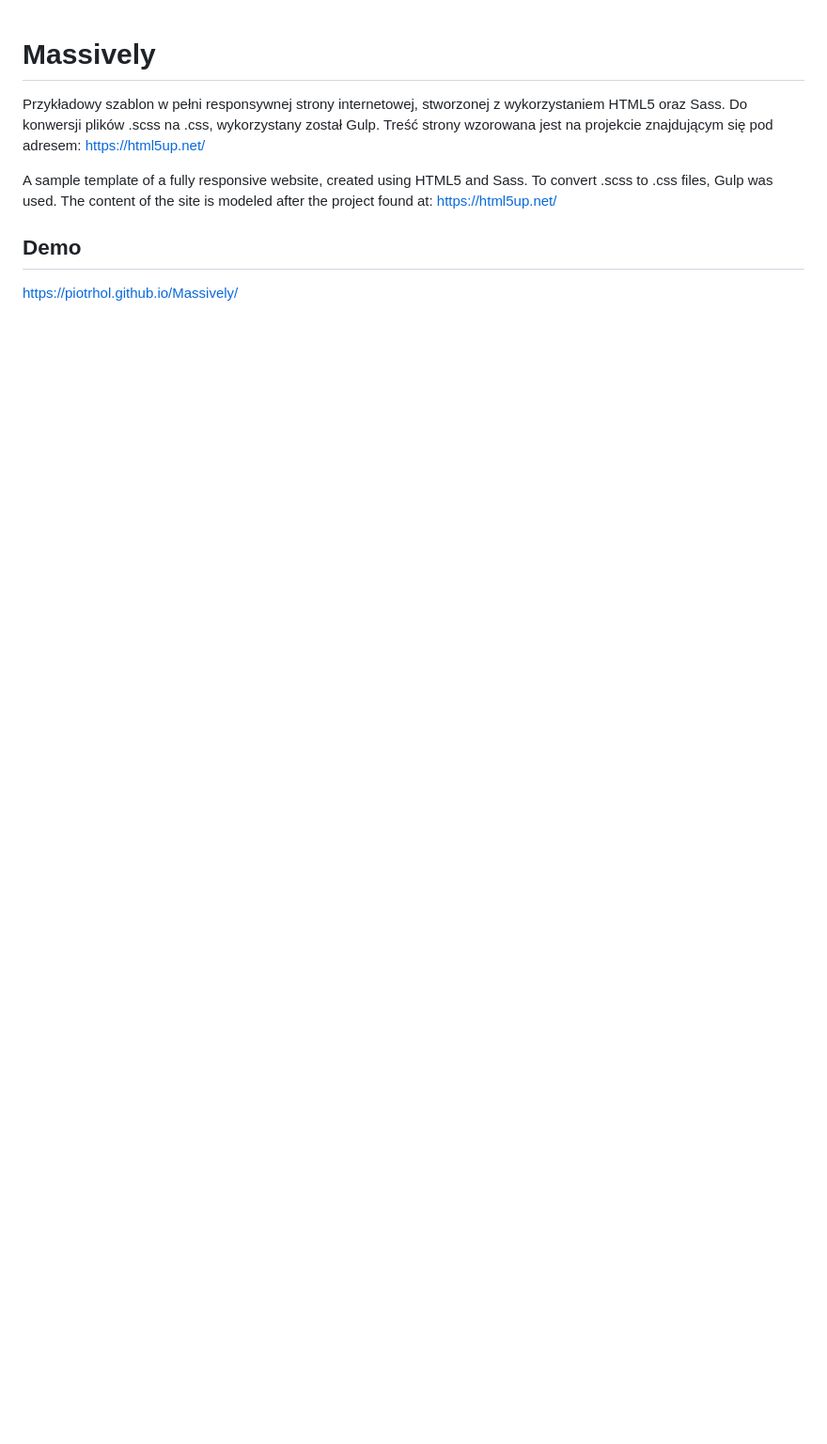
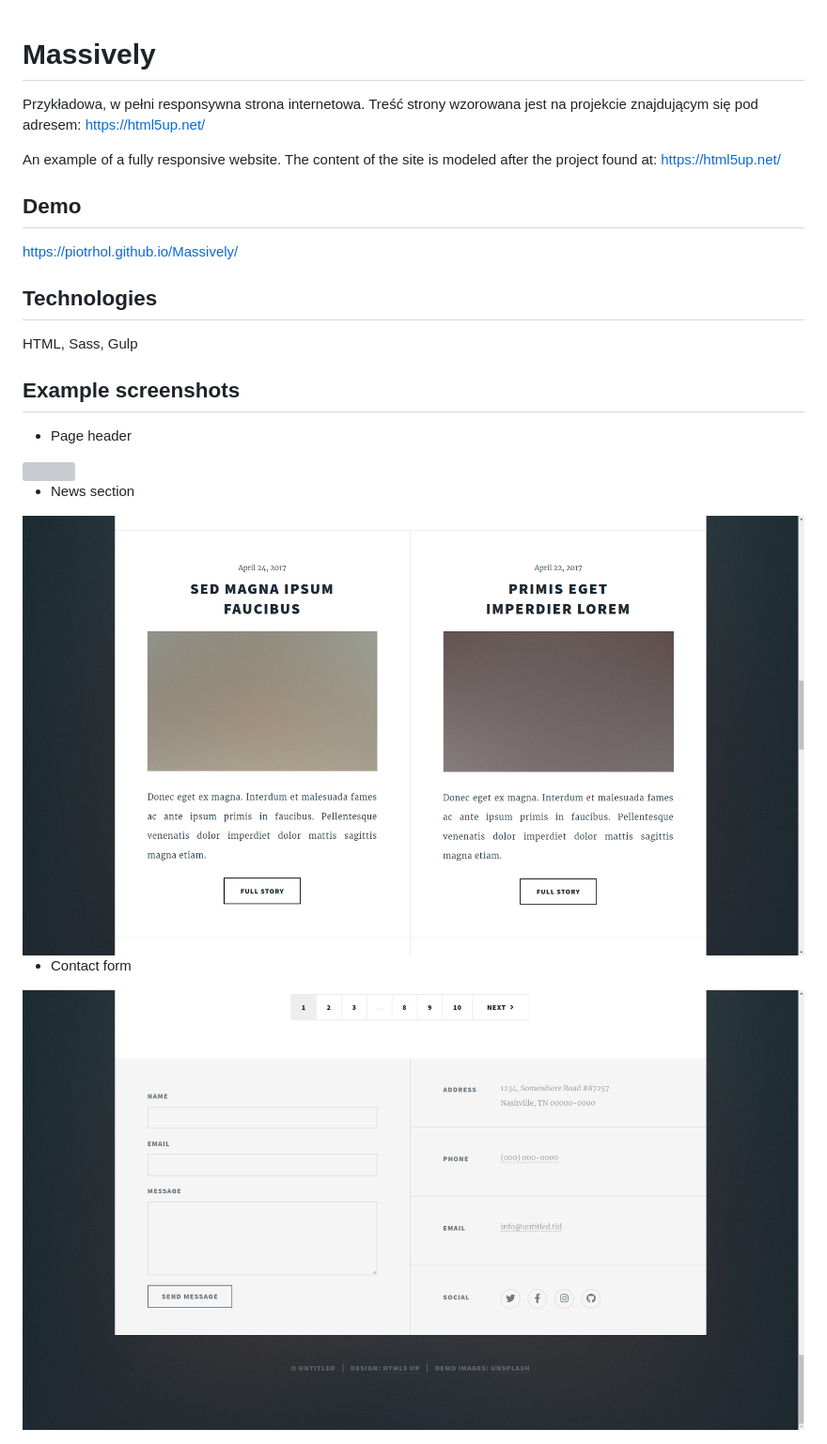
Before and after one commit to PiotrHol/Massively, a Markdown page: readme.md, the part around the change. Shown: that part at 94% size. GitHub-like rendering; pictures changed too: images/screenshot2.png (added), images/screenshot3.png (added); blank space fills up the shorter version; grey boxes are pictures that could not be loaded.

```diff
--- a/readme.md
+++ b/readme.md
@@ -1,9 +1,27 @@
 # Massively
 
-Przykładowy szablon w pełni responsywnej strony internetowej, stworzonej z wykorzystaniem HTML5 oraz Sass. Do konwersji plików .scss na .css, wykorzystany został Gulp. Treść strony wzorowana jest na projekcie znajdującym się pod adresem: https://html5up.net/
+Przykładowa, w pełni responsywna strona internetowa. Treść strony wzorowana jest na projekcie znajdującym się pod adresem: https://html5up.net/
 
-A sample template of a fully responsive website, created using HTML5 and Sass. To convert .scss to .css files, Gulp was used. The content of the site is modeled after the project found at: https://html5up.net/
+An example of a fully responsive website. The content of the site is modeled after the project found at: https://html5up.net/
 
 ## Demo
 
 https://piotrhol.github.io/Massively/
+
+## Technologies
+
+HTML, Sass, Gulp
+
+## Example screenshots
+
+- Page header
+
+<img src="images/screenshot1.png" />
+
+- News section
+
+<img src="images/screenshot2.png" />
+
+- Contact form
+
+<img src="images/screenshot3.png" />
```
Also changed, not shown: 1 other file.
